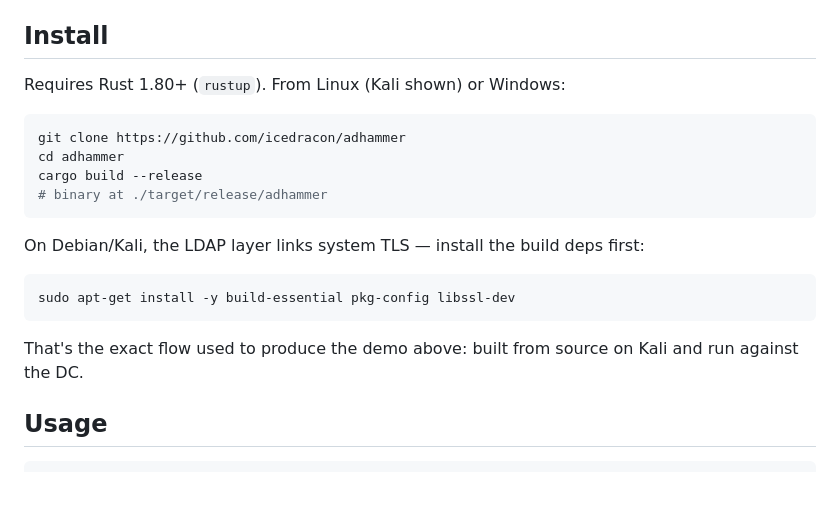
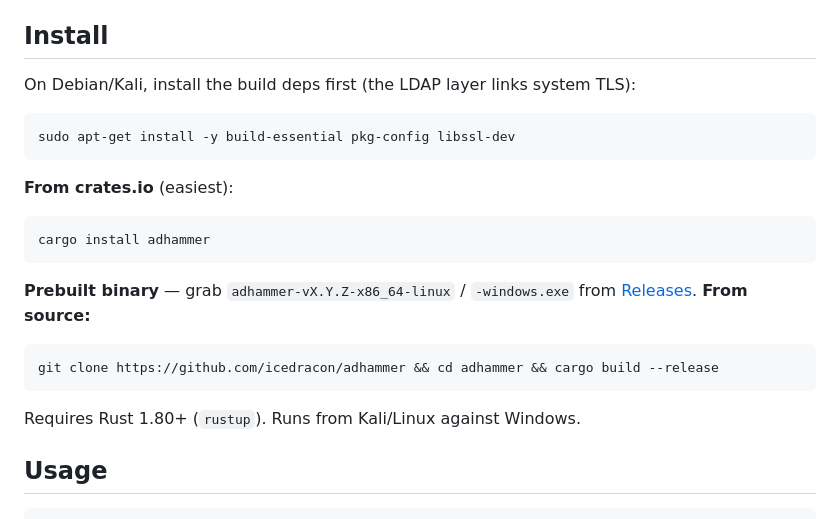
Before and after one commit to icedracon/adhammer, a Markdown page: README.md, the part around the change. Rendered like a GitHub page; blank space fills up the shorter version.

Commit message:
docs: cargo install adhammer — README install section
The full crate suite (adhammer + 10 adhammer-* libs + the 4 protocol crates) is on
crates.io, so 'cargo install adhammer' now works. README leads with it, plus release
binary and from-source.

````diff
--- a/README.md
+++ b/README.md
@@ -44,23 +44,26 @@ otherwise exist ([`windows-sddl`](https://crates.io/crates/windows-sddl),
 
 ## Install
 
-Requires Rust 1.80+ (`rustup`). From Linux (Kali shown) or Windows:
-
-```sh
-git clone https://github.com/icedracon/adhammer
-cd adhammer
-cargo build --release
-# binary at ./target/release/adhammer
-```
-
-On Debian/Kali, the LDAP layer links system TLS — install the build deps first:
+On Debian/Kali, install the build deps first (the LDAP layer links system TLS):
 
 ```sh
 sudo apt-get install -y build-essential pkg-config libssl-dev
 ```
 
-That's the exact flow used to produce the demo above: built from source on Kali and run against
-the DC.
+**From crates.io** (easiest):
+
+```sh
+cargo install adhammer
+```
+
+**Prebuilt binary** — grab `adhammer-vX.Y.Z-x86_64-linux` / `-windows.exe` from
+[Releases](https://github.com/icedracon/adhammer/releases). **From source:**
+
+```sh
+git clone https://github.com/icedracon/adhammer && cd adhammer && cargo build --release
+```
+
+Requires Rust 1.80+ (`rustup`). Runs from Kali/Linux against Windows.
 
 ## Usage
 
````
